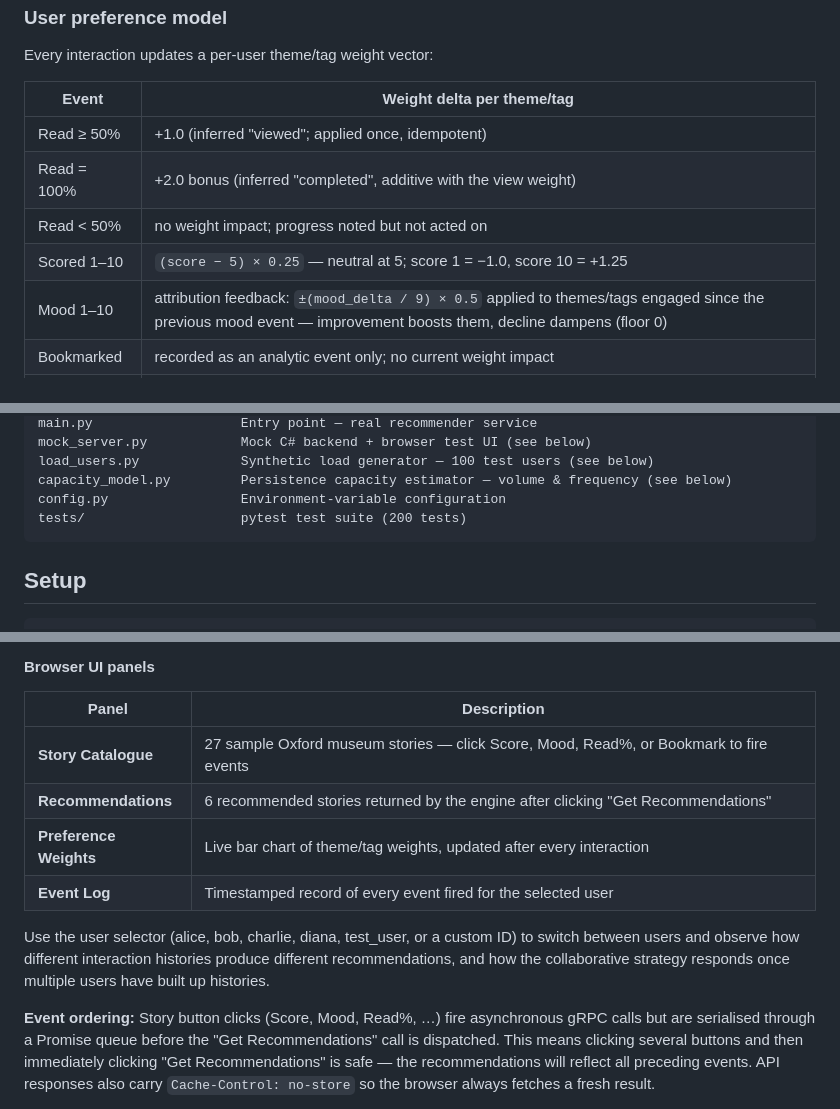
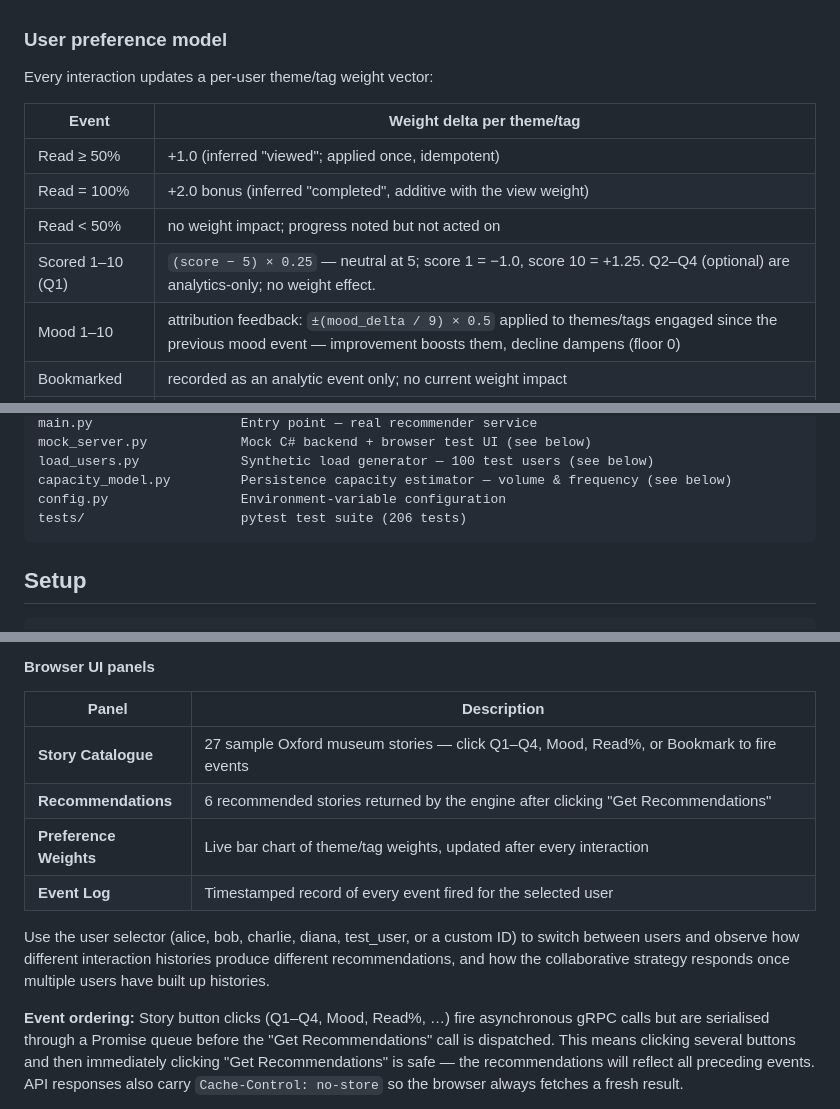
Before and after one commit to davidderoure/reco, a Markdown page: README.md, 3 parts joined by grey strips. GitHub-like rendering.

Commit message:
Update README: question_number changes, test count, Q1-Q4 UI buttons
- Story Catalogue panel: Score → Q1–Q4
- Event ordering paragraph: same
- User preference model table: clarify Q1 affects weights, Q2–Q4 analytics-only
- Test count: 200 → 206

Co-Authored-By: Claude Sonnet 4.6 <noreply@anthropic.com>

````diff
--- a/README.md
+++ b/README.md
@@ -121,7 +121,7 @@ Every interaction updates a per-user theme/tag weight vector:
 | Read ≥ 50% | +1.0 (inferred "viewed"; applied once, idempotent) |
 | Read = 100% | +2.0 bonus (inferred "completed", additive with the view weight) |
 | Read < 50% | no weight impact; progress noted but not acted on |
-| Scored 1–10 | `(score − 5) × 0.25` — neutral at 5; score 1 = −1.0, score 10 = +1.25 |
+| Scored 1–10 (Q1) | `(score − 5) × 0.25` — neutral at 5; score 1 = −1.0, score 10 = +1.25. Q2–Q4 (optional) are analytics-only; no weight effect. |
 | Mood 1–10 | attribution feedback: `±(mood_delta / 9) × 0.5` applied to themes/tags engaged since the previous mood event — improvement boosts them, decline dampens (floor 0) |
 | Bookmarked | recorded as an analytic event only; no current weight impact |
 | Skip (no view) | `skip_count` incremented; story moves toward Tier 2 after > 3 consecutive skips |
@@ -155,7 +155,7 @@ mock_server.py            Mock C# backend + browser test UI (see below)
 load_users.py             Synthetic load generator — 100 test users (see below)
 capacity_model.py         Persistence capacity estimator — volume & frequency (see below)
 config.py                 Environment-variable configuration
-tests/                    pytest test suite (200 tests)
+tests/                    pytest test suite (206 tests)
 ```
 
 ## Setup
@@ -200,7 +200,7 @@ Then open **http://localhost:8080** in a browser.
 
 | Panel | Description |
 |---|---|
-| **Story Catalogue** | 27 sample Oxford museum stories — click Score, Mood, Read%, or Bookmark to fire events |
+| **Story Catalogue** | 27 sample Oxford museum stories — click Q1–Q4, Mood, Read%, or Bookmark to fire events |
 | **Recommendations** | 6 recommended stories returned by the engine after clicking "Get Recommendations" |
 | **Preference Weights** | Live bar chart of theme/tag weights, updated after every interaction |
 | **Event Log** | Timestamped record of every event fired for the selected user |
@@ -210,7 +210,7 @@ switch between users and observe how different interaction histories produce
 different recommendations, and how the collaborative strategy responds once
 multiple users have built up histories.
 
-**Event ordering:** Story button clicks (Score, Mood, Read%, …) fire asynchronous
+**Event ordering:** Story button clicks (Q1–Q4, Mood, Read%, …) fire asynchronous
 gRPC calls but are serialised through a Promise queue before the "Get Recommendations"
 call is dispatched. This means clicking several buttons and then immediately clicking
 "Get Recommendations" is safe — the recommendations will reflect all preceding events.
````
